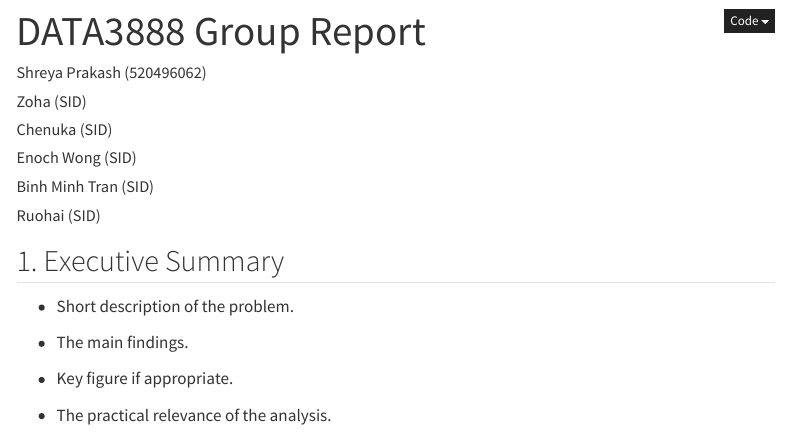
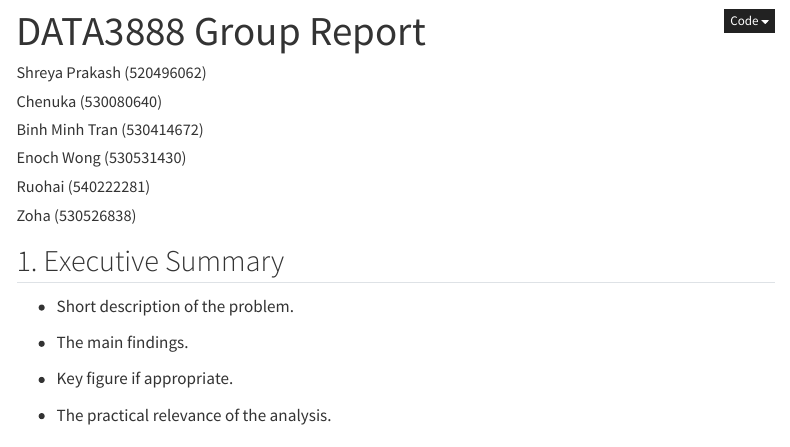
Before and after one commit to shreyaGITcodes/Data-Science-Capstone-Report, a Quarto document (DATA3888_Group_Report.qmd): the page in a window 1100 px wide, from its top. Rendered offline with R 4.5, knitr and Pandoc in place of Quarto, with nearby package versions; a font, style sheet, LaTeX package, included part or bibliography that could not be used is replaced or left out; menus at the side of the page are left out.

Commit message:
Update DATA3888_Group_Report.qmd

```diff
--- a/DATA3888_Group_Report.qmd
+++ b/DATA3888_Group_Report.qmd
@@ -2,11 +2,11 @@
 title: "DATA3888 Group Report"
 author:
   - name: "Shreya Prakash (520496062)"
-  - name: "Zoha (SID)"
-  - name: "Chenuka (SID)"
-  - name: "Enoch Wong (SID)"
-  - name: "Binh Minh Tran (SID)"
-  - name: "Ruohai (SID)"
+  - name: "Chenuka (530080640)"
+  - name: "Binh Minh Tran (530414672)"
+  - name: "Enoch Wong (530531430)"
+  - name: "Ruohai (540222281)"
+  - name: "Zoha (530526838)"
 format:
   html:
     toc: true
```
